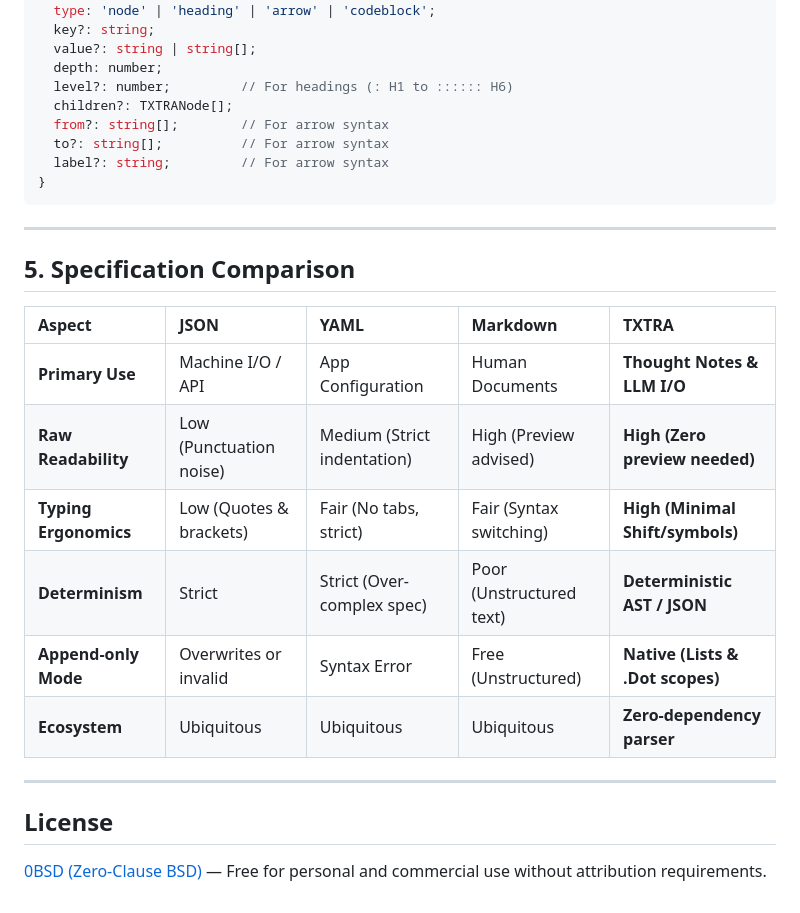
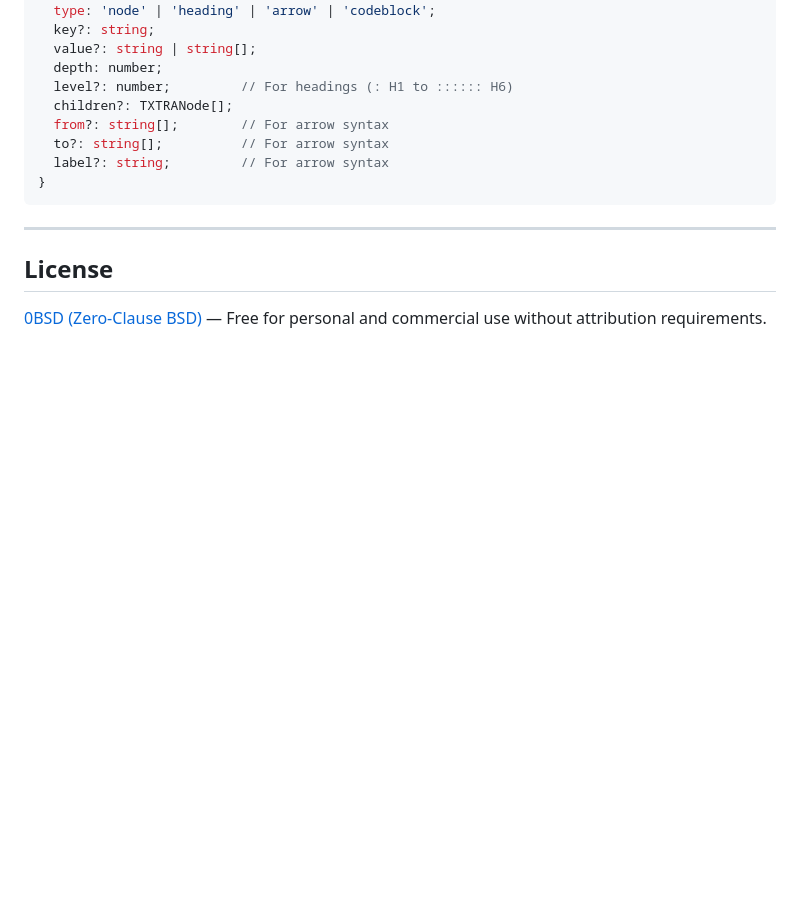
Before and after one commit to ashleyxii/TXTRA, a Markdown page: readme_npm.md, the part around the change. Rendered like a GitHub page; blank space fills up the shorter version.

```diff
--- a/readme_npm.md
+++ b/readme_npm.md
@@ -257,19 +257,6 @@ interface TXTRANode {
 
 ---
 
-## 5. Specification Comparison
-
-| Aspect | JSON | YAML | Markdown | TXTRA |
-|:---|:---|:---|:---|:---|
-| **Primary Use** | Machine I/O / API | App Configuration | Human Documents | **Thought Notes & LLM I/O** |
-| **Raw Readability** | Low (Punctuation noise) | Medium (Strict indentation) | High (Preview advised) | **High (Zero preview needed)** |
-| **Typing Ergonomics** | Low (Quotes & brackets) | Fair (No tabs, strict) | Fair (Syntax switching) | **High (Minimal Shift/symbols)** |
-| **Determinism** | Strict | Strict (Over-complex spec) | Poor (Unstructured text) | **Deterministic AST / JSON** |
-| **Append-only Mode** | Overwrites or invalid | Syntax Error | Free (Unstructured) | **Native (Lists & .Dot scopes)** |
-| **Ecosystem** | Ubiquitous | Ubiquitous | Ubiquitous | **Zero-dependency parser** |
-
----
-
 ## License
 
 [0BSD (Zero-Clause BSD)](LICENSE) — Free for personal and commercial use without attribution requirements.
```
Also changed, not shown: README.md (+12 -19 lines), README_ja.md (+11 -18 lines).
